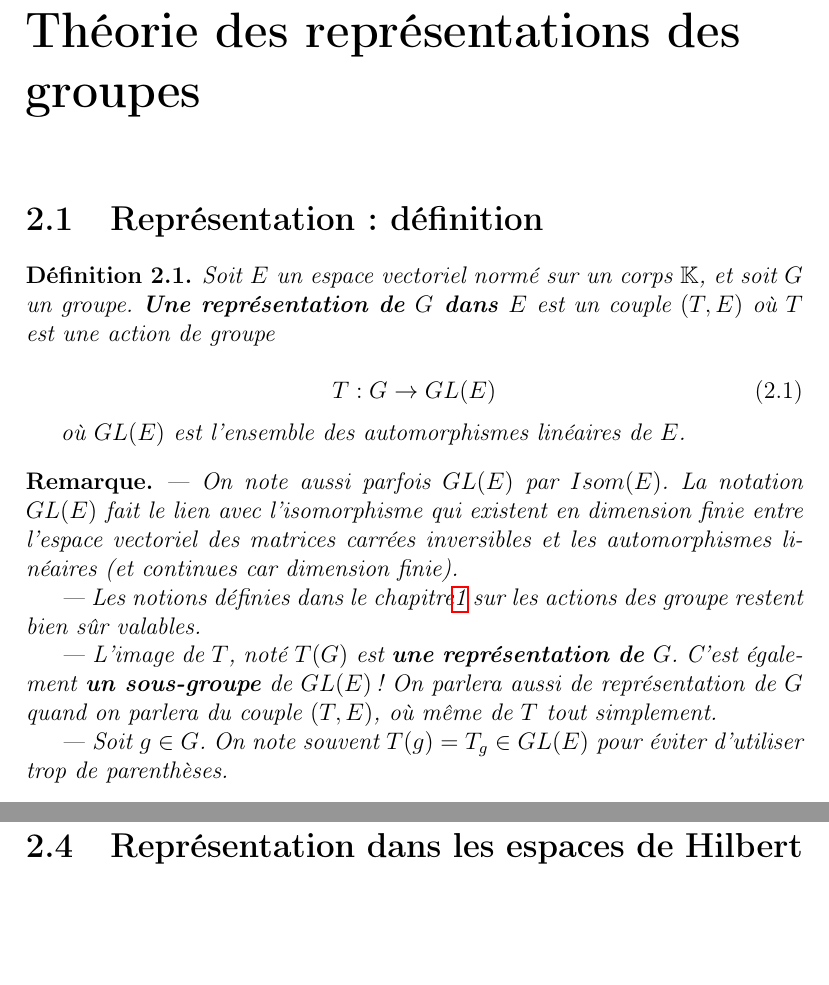
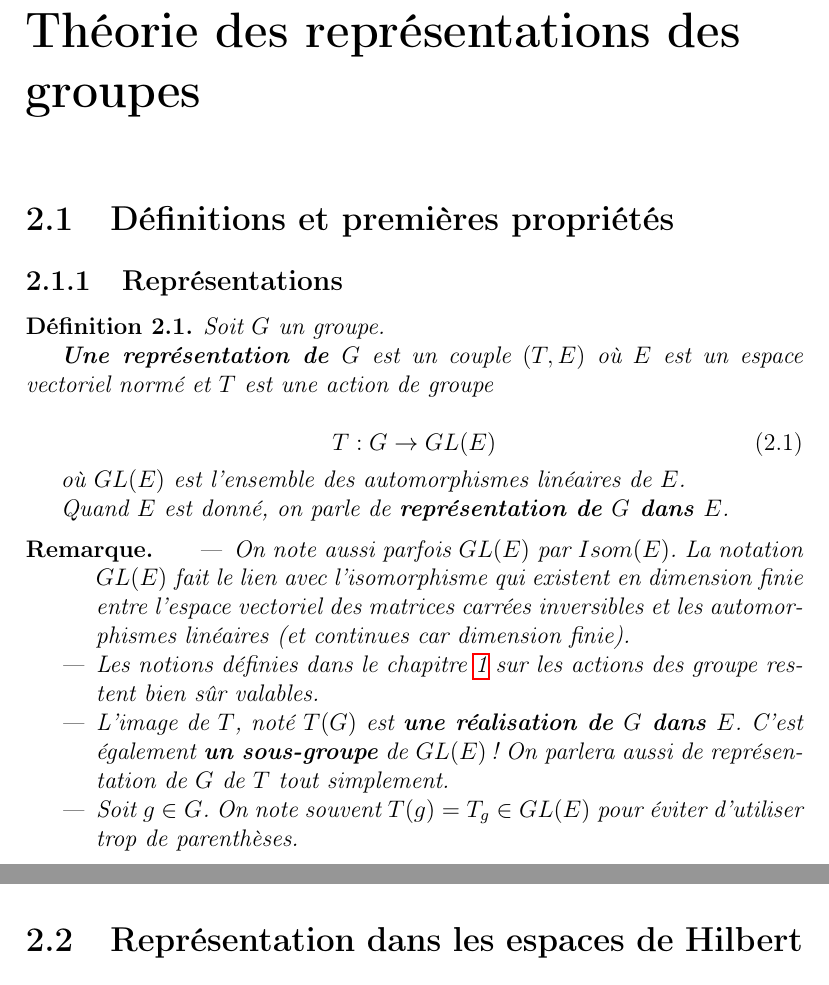
Before and after one commit to Open-Courses/physique-mathematique, a LaTeX thesis (src/Physique.Math.tex, which reads src/group_representations.tex): two parts of pages 6 and 9 of 12 before the commit and two parts of pages 6 and 10 of 12 after it, joined at a grey line, cut so that both start at the same text, the shorter picture padded with empty space. Compiled offline with pdfLaTeX.

Commit message:
group_representation: rearrangement structure

```diff
--- a/src/group_representations.tex
+++ b/src/group_representations.tex
@@ -1,9 +1,14 @@
 \chapter{Théorie des représentations des groupes}
 
-\section{Représentation : définition}
+\section{Définitions et premières propriétés}
+
+\subsection{Représentations}
+
 \begin{definition}
-	Soit $E$ un espace vectoriel normé sur un corps $\mathbb{K}$, et soit $G$ un groupe.
-	\textbf{Une représentation de $G$ dans $E$} est un couple $(T, E)$ où $T$
+	Soit $G$ un groupe.
+
+	\textbf{Une représentation de $G$} est un couple $(T, E)$ où $E$
+	est un espace vectoriel normé et $T$
 	est une action de groupe
 
 	\begin{equation}
@@ -12,24 +17,27 @@
 	\end{equation}
 
 	où $GL(E)$ est l'ensemble des automorphismes linéaires de $E$.
+
+	Quand $E$ est donné, on parle de \textbf{représentation de $G$ dans $E$}.
 \end{definition}
 
 \begin{remarque}
-	--- On note aussi parfois $GL(E)$ par $Isom(E)$. La notation $GL(E)$ fait le
+	\begin{itemize}
+		\item On note aussi parfois $GL(E)$ par $Isom(E)$. La notation $GL(E)$ fait le
 	lien avec l'isomorphisme qui existent en dimension finie entre l'espace
 	vectoriel des matrices carrées inversibles et les automorphismes linéaires
 	(et continues car dimension finie).
 
-	--- Les notions définies dans le chapitre\ref{chapter_group_theory} sur les
+		\item Les notions définies dans le chapitre \ref{chapter_group_theory} sur les
 	actions des groupe restent bien sûr valables.
 
-	--- L'image de $T$, noté $T(G)$ est \textbf{une représentation de $G$}.
+		\item L'image de $T$, noté $T(G)$ est \textbf{une réalisation de $G$ dans $E$}.
 	C'est également \textbf{un sous-groupe} de $GL(E)$ ! On parlera aussi de
-	représentation de $G$ quand on parlera du couple $(T, E)$, où même de $T$
-	tout simplement.
+	représentation de $G$ de $T$ tout simplement.
 
-	--- Soit $g \in G$. On note souvent $T(g) = T_{g} \in GL(E)$ pour éviter
+		\item Soit $g \in G$. On note souvent $T(g) = T_{g} \in GL(E)$ pour éviter
 	d'utiliser trop de parenthèses.
+	\end{itemize}
 \end{remarque}
 
 \begin{definition}
@@ -221,3 +291,5 @@ d'équivalence. On parlera de \textbf{classe de représentation}.
+	$\frac{\ordergroup{G}}{\ordergroup{H}}$.
+\end{proposition}
 
 \section{Représentation dans les espaces de Hilbert}
 
```
Also changed, not shown: src/group_representations.tex (135 more changed lines).
